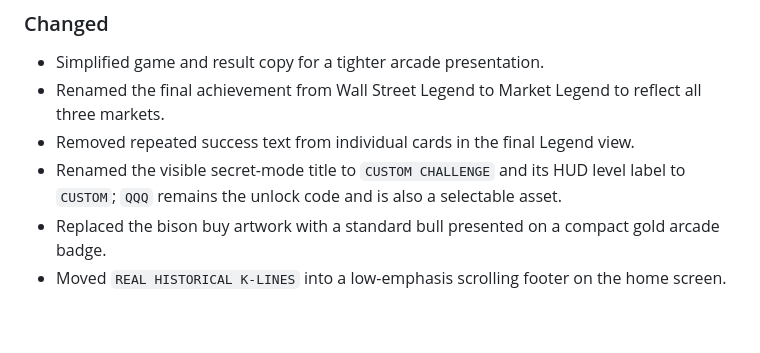
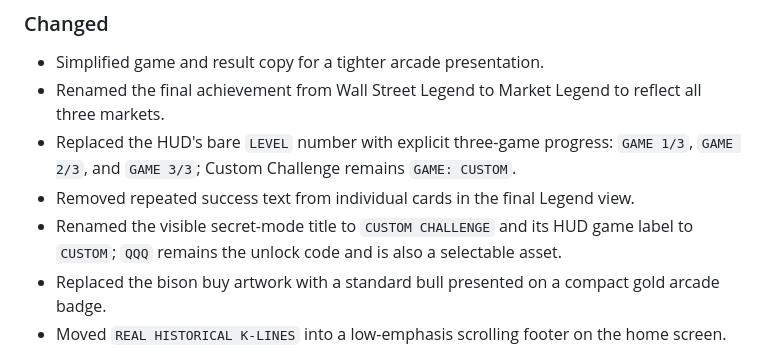
Before and after one commit to liuh886/FlappyK, a Markdown page: CHANGELOG.md, the part around the change. Drawn GitHub-style; blank space fills up the shorter version.

Commit message:
docs: note game progress HUD terminology

```diff
--- a/CHANGELOG.md
+++ b/CHANGELOG.md
@@ -33,8 +33,9 @@ All notable changes to FlappyK will be documented in this file.
 
 - Simplified game and result copy for a tighter arcade presentation.
 - Renamed the final achievement from Wall Street Legend to Market Legend to reflect all three markets.
+- Replaced the HUD's bare `LEVEL` number with explicit three-game progress: `GAME 1/3`, `GAME 2/3`, and `GAME 3/3`; Custom Challenge remains `GAME: CUSTOM`.
 - Removed repeated success text from individual cards in the final Legend view.
-- Renamed the visible secret-mode title to `CUSTOM CHALLENGE` and its HUD level label to `CUSTOM`; `QQQ` remains the unlock code and is also a selectable asset.
+- Renamed the visible secret-mode title to `CUSTOM CHALLENGE` and its HUD game label to `CUSTOM`; `QQQ` remains the unlock code and is also a selectable asset.
 - Replaced the bison buy artwork with a standard bull presented on a compact gold arcade badge.
 - Moved `REAL HISTORICAL K-LINES` into a low-emphasis scrolling footer on the home screen.
 - Restored manual progression after successful Levels 1 and 2: the Profit Card remains visible until the player clicks `NEXT LEVEL`.
```
